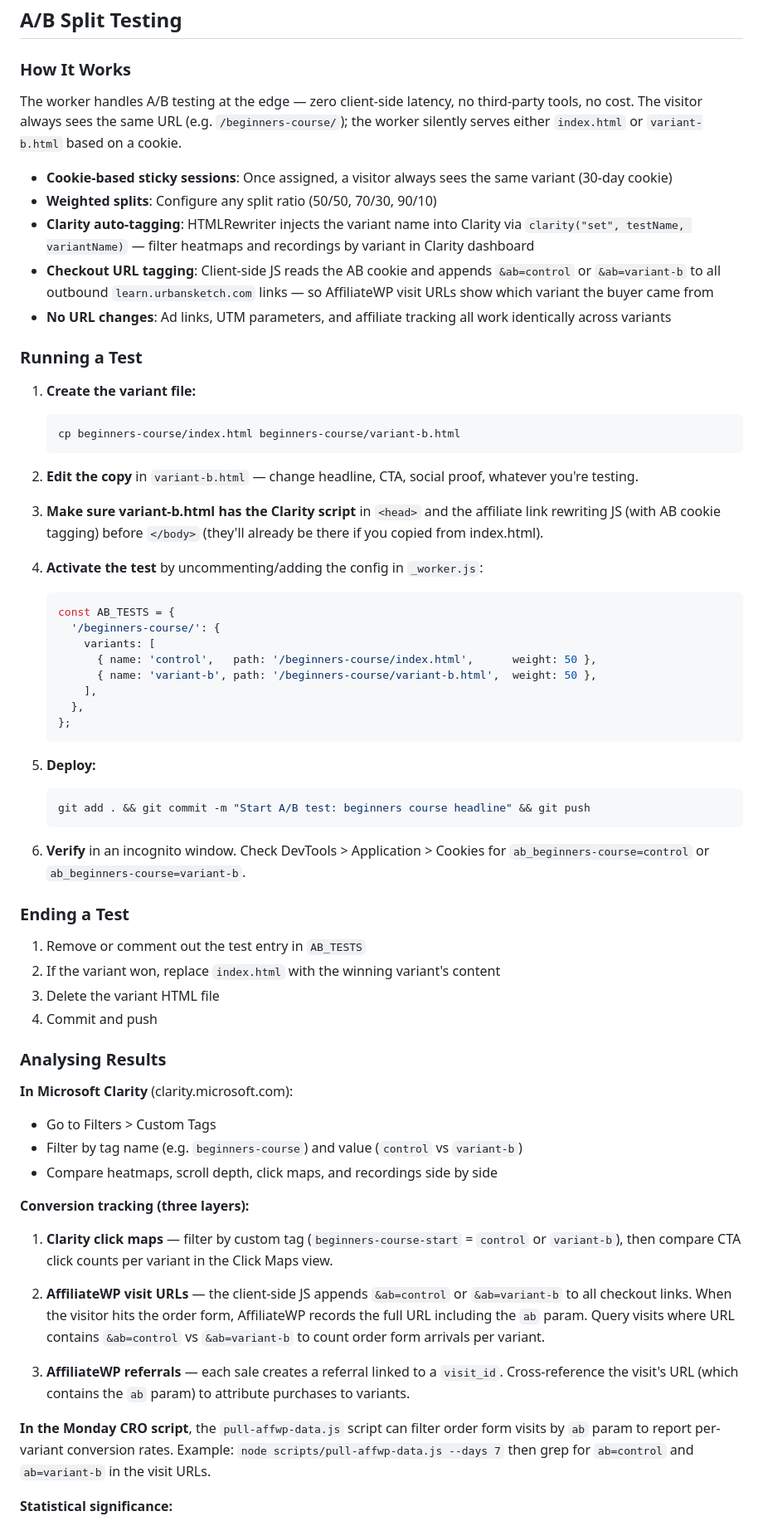
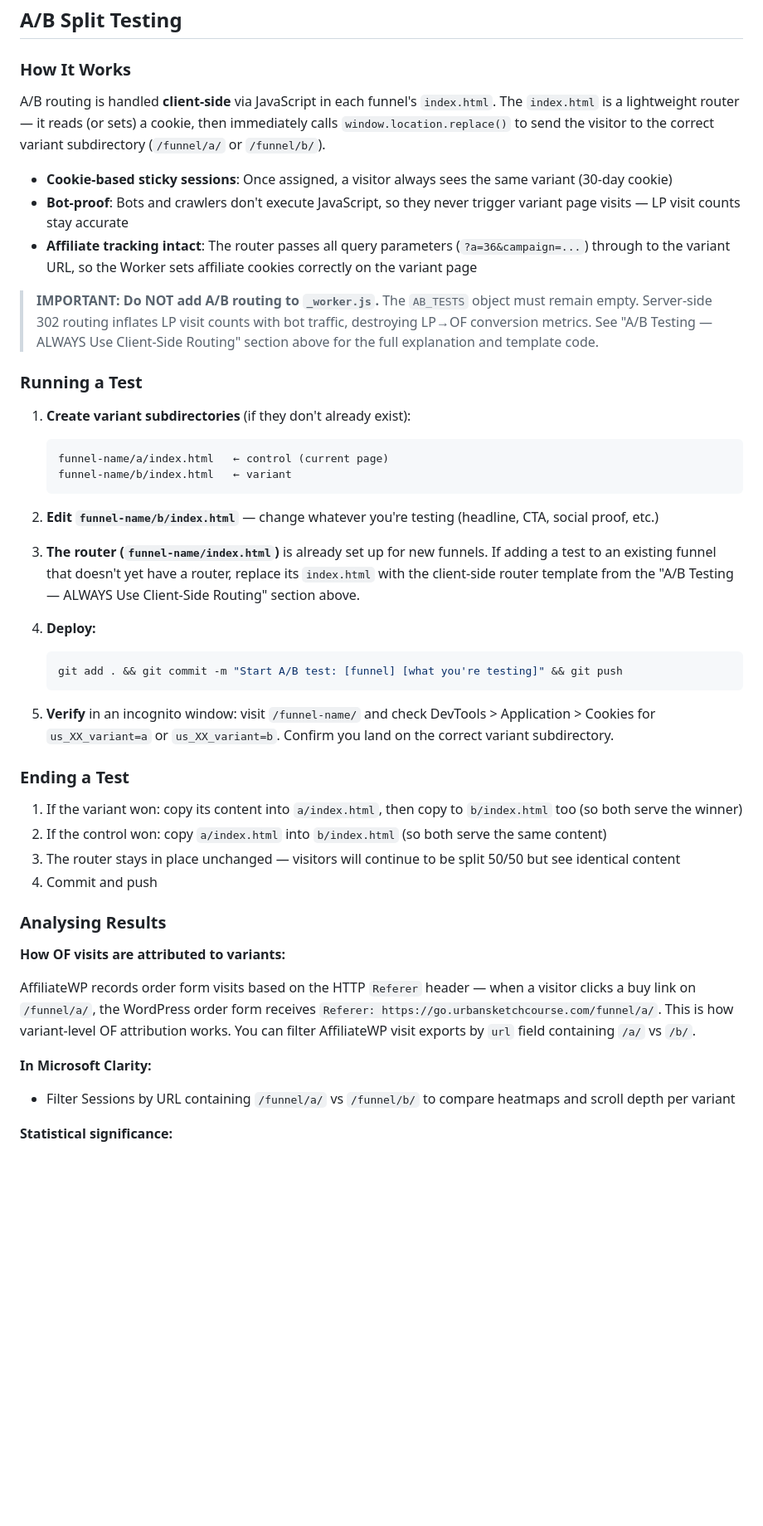
Before and after one commit to V-Learn25/urban-sketch-landing-pages, a Markdown page: CLAUDE.md, the part around one of its changes. Shown at 83% size. Drawn GitHub-style; blank space fills up the shorter version.

Commit message:
CLAUDE.md: rewrite A/B Split Testing section to match client-side routing
The old section instructed adding tests to AB_TESTS in _worker.js (server-side),
which is now forbidden. Rewritten to reflect the actual client-side JS router
approach used by all funnels (free-course, beginners-course, landscape-course).

Also corrects variant attribution: OF visits are tracked via Referer header
(go.urbansketchcourse.com/funnel/a/ vs /b/), not via &ab= URL params.

Co-Authored-By: Claude Sonnet 4.6 <noreply@anthropic.com>

````diff
--- a/CLAUDE.md
+++ b/CLAUDE.md
@@ -330,67 +330,48 @@ The `AB_TESTS` object in `_worker.js` must remain empty.
 
 ### How It Works
 
-The worker handles A/B testing at the edge — zero client-side latency, no third-party tools, no cost. The visitor always sees the same URL (e.g. `/beginners-course/`); the worker silently serves either `index.html` or `variant-b.html` based on a cookie.
+A/B routing is handled **client-side** via JavaScript in each funnel's `index.html`. The `index.html` is a lightweight router — it reads (or sets) a cookie, then immediately calls `window.location.replace()` to send the visitor to the correct variant subdirectory (`/funnel/a/` or `/funnel/b/`).
 
 - **Cookie-based sticky sessions**: Once assigned, a visitor always sees the same variant (30-day cookie)
-- **Weighted splits**: Configure any split ratio (50/50, 70/30, 90/10)
-- **Clarity auto-tagging**: HTMLRewriter injects the variant name into Clarity via `clarity("set", testName, variantName)` — filter heatmaps and recordings by variant in Clarity dashboard
-- **Checkout URL tagging**: Client-side JS reads the AB cookie and appends `&ab=control` or `&ab=variant-b` to all outbound `learn.urbansketch.com` links — so AffiliateWP visit URLs show which variant the buyer came from
-- **No URL changes**: Ad links, UTM parameters, and affiliate tracking all work identically across variants
+- **Bot-proof**: Bots and crawlers don't execute JavaScript, so they never trigger variant page visits — LP visit counts stay accurate
+- **Affiliate tracking intact**: The router passes all query parameters (`?a=36&campaign=...`) through to the variant URL, so the Worker sets affiliate cookies correctly on the variant page
+
+> **IMPORTANT: Do NOT add A/B routing to `_worker.js`.** The `AB_TESTS` object must remain empty. Server-side 302 routing inflates LP visit counts with bot traffic, destroying LP→OF conversion metrics. See "A/B Testing — ALWAYS Use Client-Side Routing" section above for the full explanation and template code.
 
 ### Running a Test
 
-1. **Create the variant file:**
-   ```bash
-   cp beginners-course/index.html beginners-course/variant-b.html
+1. **Create variant subdirectories** (if they don't already exist):
+   ```
+   funnel-name/a/index.html   ← control (current page)
+   funnel-name/b/index.html   ← variant
    ```
 
-2. **Edit the copy** in `variant-b.html` — change headline, CTA, social proof, whatever you're testing.
+2. **Edit `funnel-name/b/index.html`** — change whatever you're testing (headline, CTA, social proof, etc.)
 
-3. **Make sure variant-b.html has the Clarity script** in `<head>` and the affiliate link rewriting JS (with AB cookie tagging) before `</body>` (they'll already be there if you copied from index.html).
+3. **The router (`funnel-name/index.html`)** is already set up for new funnels. If adding a test to an existing funnel that doesn't yet have a router, replace its `index.html` with the client-side router template from the "A/B Testing — ALWAYS Use Client-Side Routing" section above.
 
-4. **Activate the test** by uncommenting/adding the config in `_worker.js`:
-   ```javascript
-   const AB_TESTS = {
-     '/beginners-course/': {
-       variants: [
-         { name: 'control',   path: '/beginners-course/index.html',      weight: 50 },
-         { name: 'variant-b', path: '/beginners-course/variant-b.html',  weight: 50 },
-       ],
-     },
-   };
+4. **Deploy:**
+   ```bash
+   git add . && git commit -m "Start A/B test: [funnel] [what you're testing]" && git push
    ```
 
-5. **Deploy:**
-   ```bash
-   git add . && git commit -m "Start A/B test: beginners course headline" && git push
-   ```
-
-6. **Verify** in an incognito window. Check DevTools > Application > Cookies for `ab_beginners-course=control` or `ab_beginners-course=variant-b`.
+5. **Verify** in an incognito window: visit `/funnel-name/` and check DevTools > Application > Cookies for `us_XX_variant=a` or `us_XX_variant=b`. Confirm you land on the correct variant subdirectory.
 
 ### Ending a Test
 
-1. Remove or comment out the test entry in `AB_TESTS`
-2. If the variant won, replace `index.html` with the winning variant's content
-3. Delete the variant HTML file
+1. If the variant won: copy its content into `a/index.html`, then copy to `b/index.html` too (so both serve the winner)
+2. If the control won: copy `a/index.html` into `b/index.html` (so both serve the same content)
+3. The router stays in place unchanged — visitors will continue to be split 50/50 but see identical content
 4. Commit and push
 
 ### Analysing Results
 
-**In Microsoft Clarity** (clarity.microsoft.com):
-- Go to Filters > Custom Tags
-- Filter by tag name (e.g. `beginners-course`) and value (`control` vs `variant-b`)
-- Compare heatmaps, scroll depth, click maps, and recordings side by side
+**How OF visits are attributed to variants:**
 
-**Conversion tracking (three layers):**
+AffiliateWP records order form visits based on the HTTP `Referer` header — when a visitor clicks a buy link on `/funnel/a/`, the WordPress order form receives `Referer: https://go.urbansketchcourse.com/funnel/a/`. This is how variant-level OF attribution works. You can filter AffiliateWP visit exports by `url` field containing `/a/` vs `/b/`.
 
-1. **Clarity click maps** — filter by custom tag (`beginners-course-start` = `control` or `variant-b`), then compare CTA click counts per variant in the Click Maps view.
-
-2. **AffiliateWP visit URLs** — the client-side JS appends `&ab=control` or `&ab=variant-b` to all checkout links. When the visitor hits the order form, AffiliateWP records the full URL including the `ab` param. Query visits where URL contains `&ab=control` vs `&ab=variant-b` to count order form arrivals per variant.
-
-3. **AffiliateWP referrals** — each sale creates a referral linked to a `visit_id`. Cross-reference the visit's URL (which contains the `ab` param) to attribute purchases to variants.
-
-**In the Monday CRO script**, the `pull-affwp-data.js` script can filter order form visits by `ab` param to report per-variant conversion rates. Example: `node scripts/pull-affwp-data.js --days 7` then grep for `ab=control` and `ab=variant-b` in the visit URLs.
+**In Microsoft Clarity:**
+- Filter Sessions by URL containing `/funnel/a/` vs `/funnel/b/` to compare heatmaps and scroll depth per variant
 
 **Statistical significance:**
 - Use https://abtestguide.com/calc/ — enter visitors and conversions per variant
````
Also changed, not shown: other parts of CLAUDE.md (+2 -3 lines).
